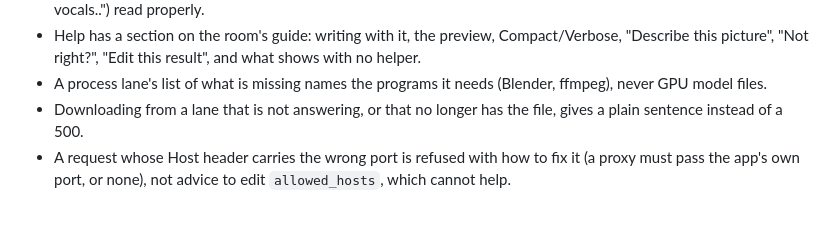
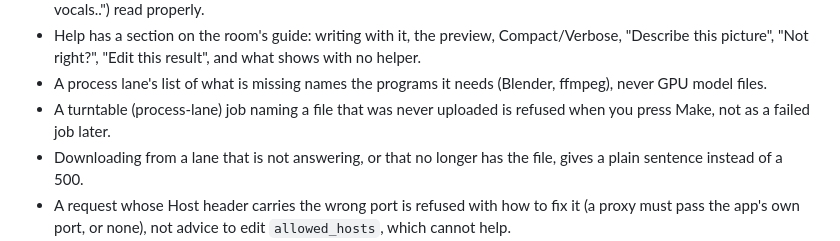
Before and after one commit to Platano78/black-wire-forge, a Markdown page: CHANGELOG.md, the part around the change. Rendered like a GitHub page; blank space fills up the shorter version.

Commit message:
CHANGELOG: a never-uploaded file is refused at Make
The v1.1.0 Fixed line for 90fd330 (the generate-time check of a process
lane's upload names).

Co-Authored-By: Claude Opus 5.5 <noreply@anthropic.com>
Claude-Session: https://claude.ai/code/session_01XzoYE6LMgVtAQb2WDvVKYd

```diff
--- a/CHANGELOG.md
+++ b/CHANGELOG.md
@@ -95,6 +95,8 @@ All notable changes to Black Wire Forge are recorded here.
   "Describe this picture", "Not right?", "Edit this result", and what shows with no helper.
 - A process lane's list of what is missing names the programs it needs (Blender, ffmpeg),
   never GPU model files.
+- A turntable (process-lane) job naming a file that was never uploaded is refused when you
+  press Make, not as a failed job later.
 - Downloading from a lane that is not answering, or that no longer has the file, gives a
   plain sentence instead of a 500.
 - A request whose Host header carries the wrong port is refused with how to fix it (a proxy
```
